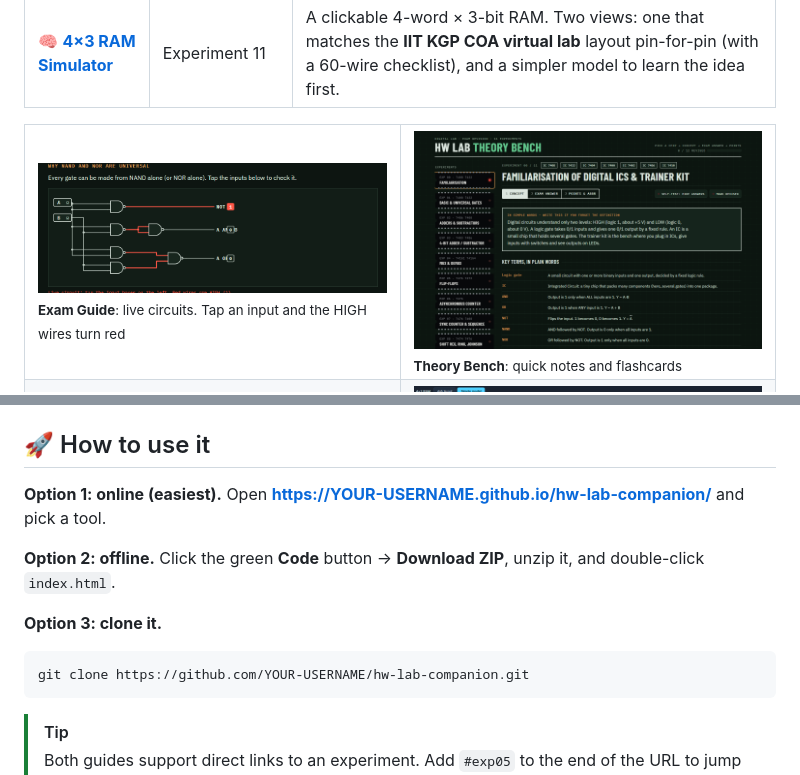
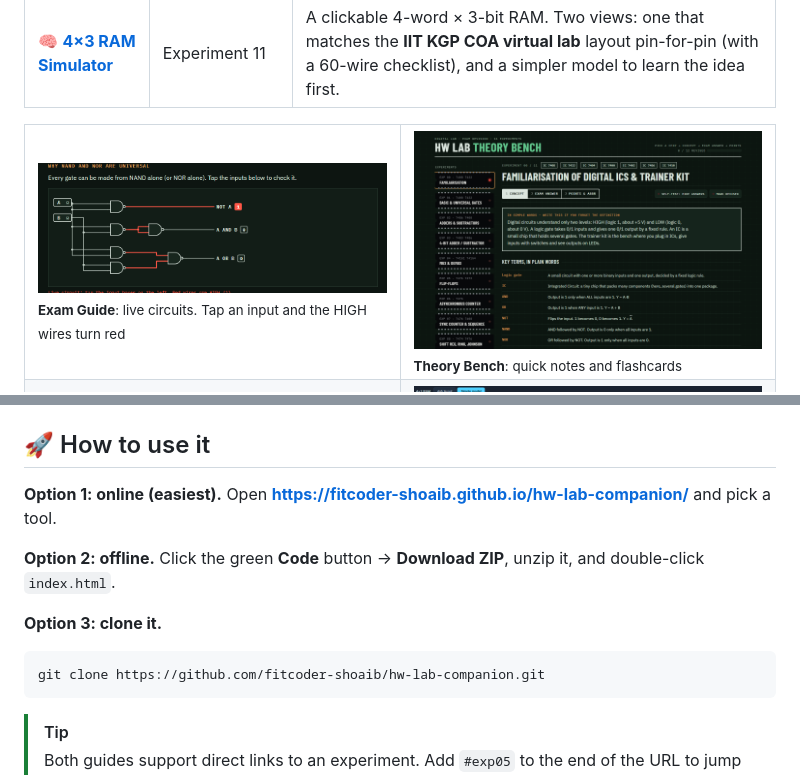
Before and after one commit to fitcoder-shoaib/hw-lab-companion, a Markdown page: README.md, 2 parts joined by grey strips. GitHub-like rendering; pictures changed too: docs/images/exam-guide-circuit.png.

````diff
--- a/README.md
+++ b/README.md
@@ -46,14 +46,14 @@ I made these tools while preparing for my own lab exam, and I'm leaving them her
 
 ## 🚀 How to use it
 
-**Option 1: online (easiest).** Open **https://YOUR-USERNAME.github.io/hw-lab-companion/** and pick a tool.
+**Option 1: online (easiest).** Open **https://fitcoder-shoaib.github.io/hw-lab-companion/** and pick a tool.
 
 **Option 2: offline.** Click the green **Code** button → **Download ZIP**, unzip it, and double-click `index.html`.
 
 **Option 3: clone it.**
 
 ```bash
-git clone https://github.com/YOUR-USERNAME/hw-lab-companion.git
+git clone https://github.com/fitcoder-shoaib/hw-lab-companion.git
 ```
 
 > [!TIP]
````
Also changed, not shown: other parts of README.md (+4 -4 lines), 2 other files.
